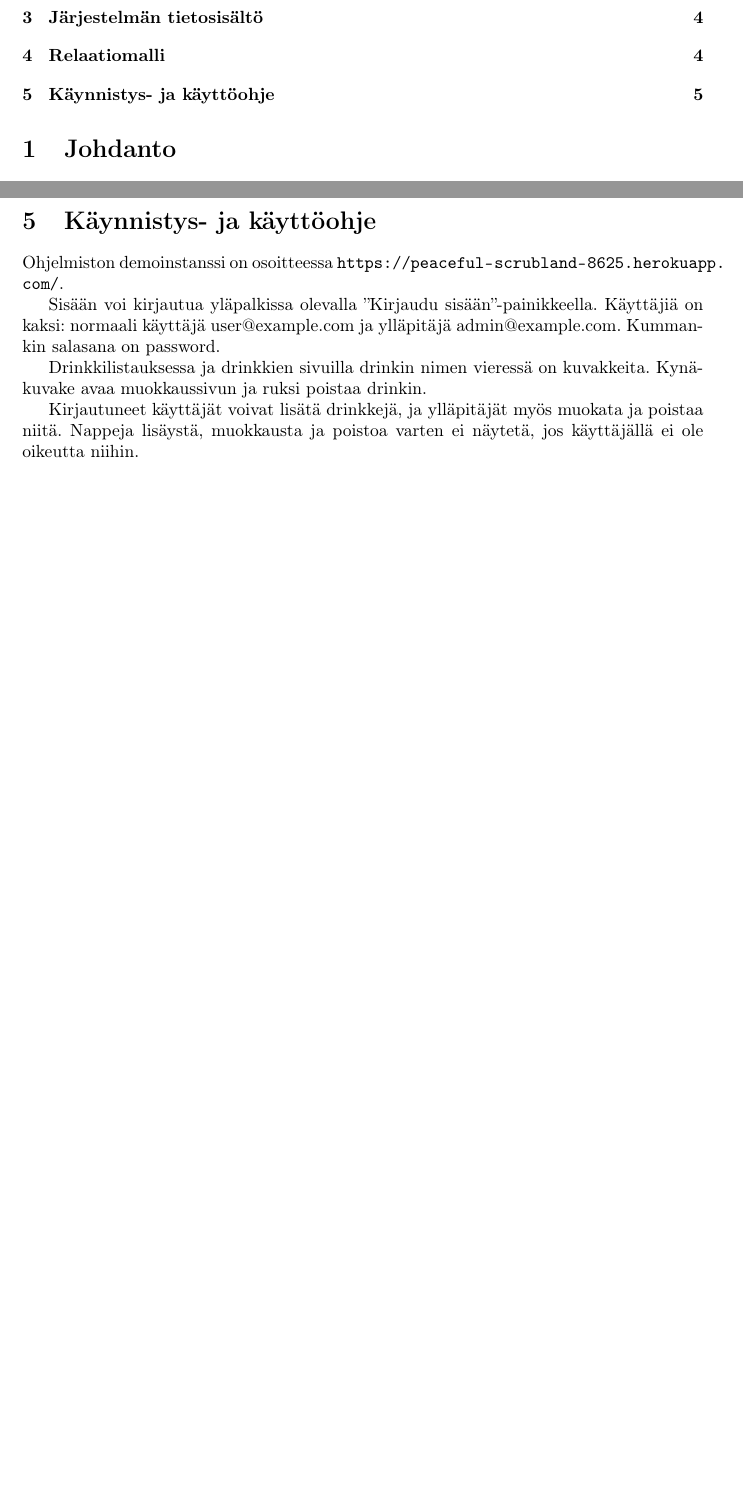
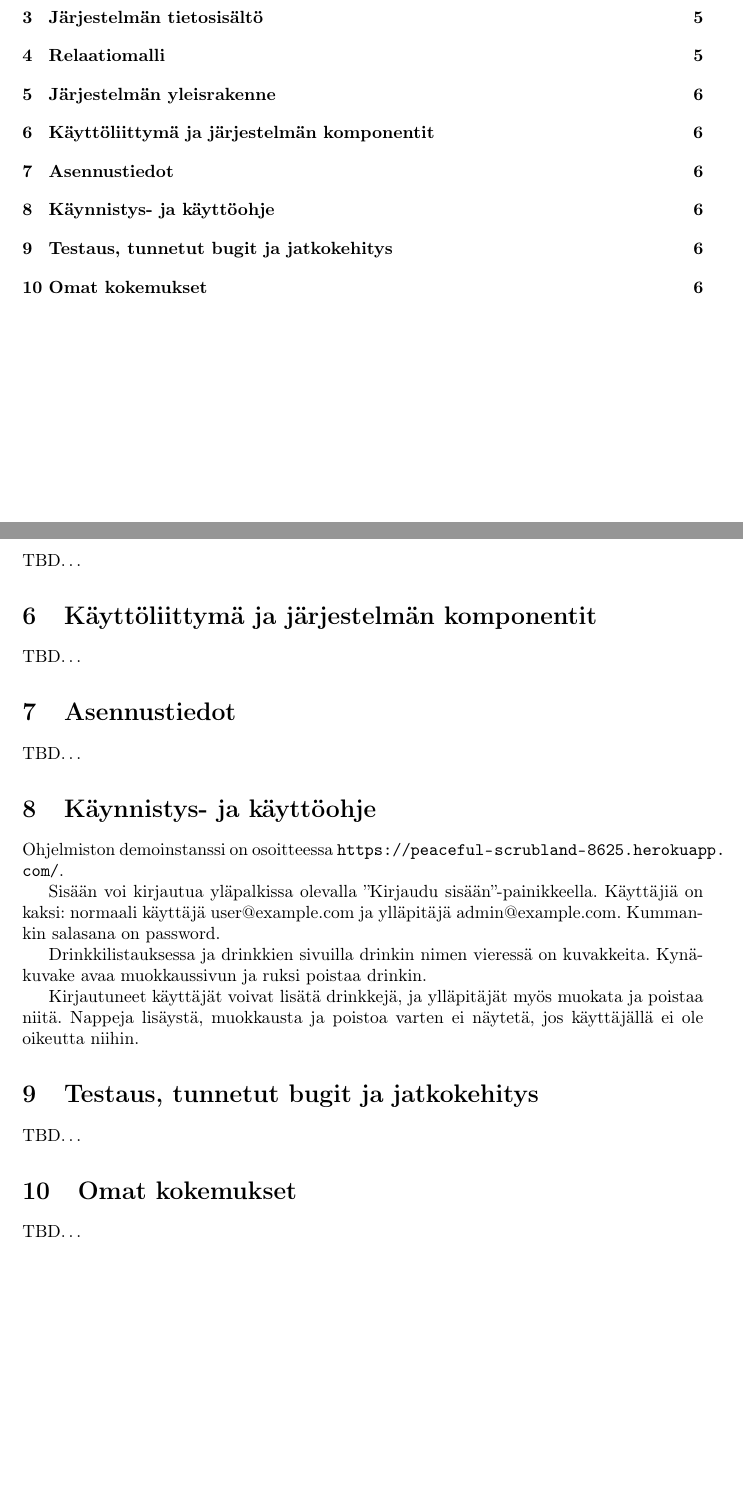
Before and after one commit to googol/drinkkiarkisto, a LaTeX document (doc/documentation.tex): two parts of pages 1 and 5 of 5 before the commit and two parts of pages 1 and 6 of 6 after it, joined at a grey line, cut so that both start at the same text, the shorter picture padded with empty space. Compiled offline with pdfLaTeX.

Commit message:
Add placeholders for remaining documentation sections

```diff
--- a/doc/documentation.tex
+++ b/doc/documentation.tex
@@ -72,10 +78,22 @@ Poista drinkki
 \begin{quote}
   Kun ylläpitäjä tarkastelee drinkin reseptiä, hänelle näytetään ''Poista drinkki''-nappi. Sitä painamalla drinkki poistuu järjestelmästä.
 \end{quote}
+
 \section{Järjestelmän tietosisältö}
 \includegraphics[width=\textwidth]{tietosisalto}
+
 \section{Relaatiomalli}
 \includegraphics[width=\textwidth]{relation-diagram}
+
+\section{Järjestelmän yleisrakenne}
+TBD\ldots{}
+
+\section{Käyttöliittymä ja järjestelmän komponentit}
+TBD\ldots{}
+
+\section{Asennustiedot}
+TBD\ldots{}
+
 \section{Käynnistys- ja käyttöohje}
 Ohjelmiston demoinstanssi on osoitteessa \url{https://peaceful-scrubland-8625.herokuapp.com/}.
 
@@ -84,4 +102,10 @@ Sisään voi kirjautua yläpalkissa olevalla ''Kirjaudu sisään''-painikkeella.
 Drinkkilistauksessa ja drinkkien sivuilla drinkin nimen vieressä on kuvakkeita. Kynäkuvake avaa muokkaussivun ja ruksi poistaa drinkin.
 
 Kirjautuneet käyttäjät voivat lisätä drinkkejä, ja ylläpitäjät myös muokata ja poistaa niitä. Nappeja lisäystä, muokkausta ja poistoa varten ei näytetä, jos käyttäjällä ei ole oikeutta niihin.
+
+\section{Testaus, tunnetut bugit ja jatkokehitys}
+TBD\ldots{}
+
+\section{Omat kokemukset}
+TBD\ldots{}
 \end{document}
```
Also changed, not shown: doc/documentation.tex (6 more changed lines).
